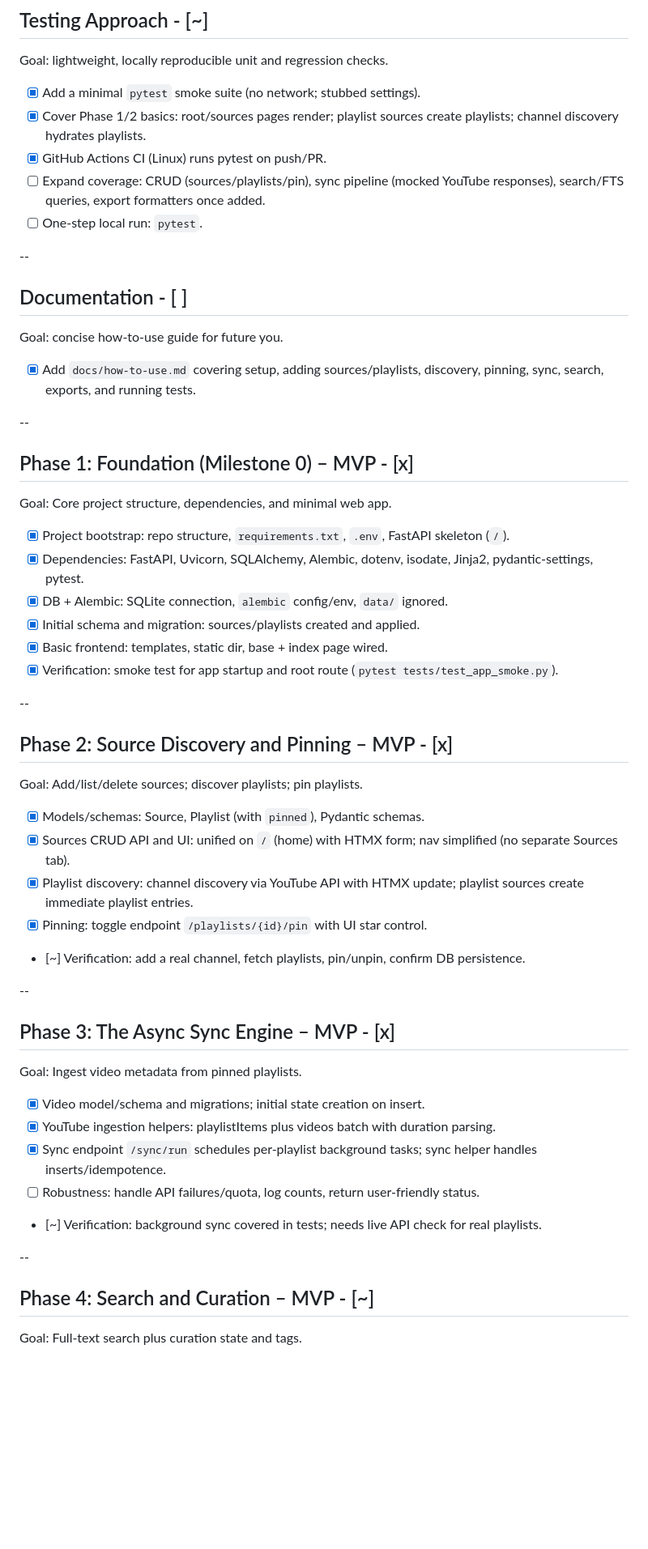
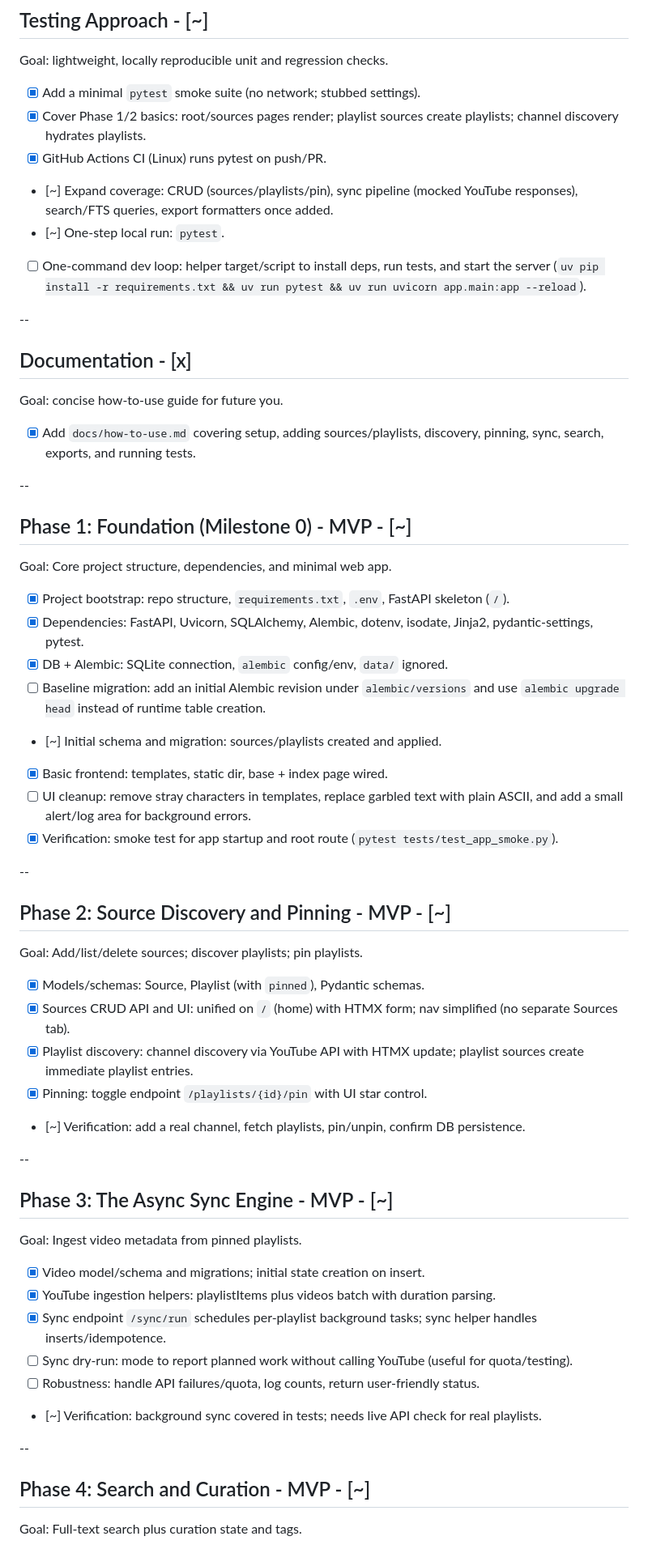
Before and after one commit to DanielLowry/youtube-conference-indexer, a Markdown page: implementation_plan.md, the part around one of its changes. Shown at 81% size. Drawn GitHub-style; blank space fills up the shorter version.

Commit message:
Updated implementation plan with some additional items.

```diff
--- a/implementation_plan.md
+++ b/implementation_plan.md
@@ -10,31 +10,34 @@ Goal: lightweight, locally reproducible unit and regression checks.
 - [x] Add a minimal `pytest` smoke suite (no network; stubbed settings).
 - [x] Cover Phase 1/2 basics: root/sources pages render; playlist sources create playlists; channel discovery hydrates playlists.
 - [x] GitHub Actions CI (Linux) runs pytest on push/PR.
-- [ ] Expand coverage: CRUD (sources/playlists/pin), sync pipeline (mocked YouTube responses), search/FTS queries, export formatters once added.
-- [ ] One-step local run: `pytest`.
+- [~] Expand coverage: CRUD (sources/playlists/pin), sync pipeline (mocked YouTube responses), search/FTS queries, export formatters once added.
+- [~] One-step local run: `pytest`.
+- [ ] One-command dev loop: helper target/script to install deps, run tests, and start the server (`uv pip install -r requirements.txt && uv run pytest && uv run uvicorn app.main:app --reload`).
 
 --
 
-## Documentation - [ ]
+## Documentation - [x]
 Goal: concise how-to-use guide for future you.
 
 - [x] Add `docs/how-to-use.md` covering setup, adding sources/playlists, discovery, pinning, sync, search, exports, and running tests.
 
 --
 
-## Phase 1: Foundation (Milestone 0) – MVP - [x]
+## Phase 1: Foundation (Milestone 0) - MVP - [~]
 Goal: Core project structure, dependencies, and minimal web app.
 
 - [x] Project bootstrap: repo structure, `requirements.txt`, `.env`, FastAPI skeleton (`/`).
 - [x] Dependencies: FastAPI, Uvicorn, SQLAlchemy, Alembic, dotenv, isodate, Jinja2, pydantic-settings, pytest.
 - [x] DB + Alembic: SQLite connection, `alembic` config/env, `data/` ignored.
-- [x] Initial schema and migration: sources/playlists created and applied.
+- [ ] Baseline migration: add an initial Alembic revision under `alembic/versions` and use `alembic upgrade head` instead of runtime table creation.
+- [~] Initial schema and migration: sources/playlists created and applied.
 - [x] Basic frontend: templates, static dir, base + index page wired.
+- [ ] UI cleanup: remove stray characters in templates, replace garbled text with plain ASCII, and add a small alert/log area for background errors.
 - [x] Verification: smoke test for app startup and root route (`pytest tests/test_app_smoke.py`).
 
 --
 
-## Phase 2: Source Discovery and Pinning – MVP - [x]
+## Phase 2: Source Discovery and Pinning - MVP - [~]
 Goal: Add/list/delete sources; discover playlists; pin playlists.
 
 - [x] Models/schemas: Source, Playlist (with `pinned`), Pydantic schemas.
@@ -45,18 +48,19 @@ Goal: Add/list/delete sources; discover playlists; pin playlists.
 
 --
 
-## Phase 3: The Async Sync Engine – MVP - [x]
+## Phase 3: The Async Sync Engine - MVP - [~]
 Goal: Ingest video metadata from pinned playlists.
 
 - [x] Video model/schema and migrations; initial state creation on insert.
 - [x] YouTube ingestion helpers: playlistItems plus videos batch with duration parsing.
 - [x] Sync endpoint `/sync/run` schedules per-playlist background tasks; sync helper handles inserts/idempotence.
+- [ ] Sync dry-run: mode to report planned work without calling YouTube (useful for quota/testing).
 - [ ] Robustness: handle API failures/quota, log counts, return user-friendly status.
 - [~] Verification: background sync covered in tests; needs live API check for real playlists.
 
 --
 
-## Phase 4: Search and Curation – MVP - [~]
+## Phase 4: Search and Curation - MVP - [~]
 Goal: Full-text search plus curation state and tags.
 
 - [x] FTS5 virtual table and triggers migration.
```
Also changed, not shown: other parts of implementation_plan.md (+12 -6 lines).
